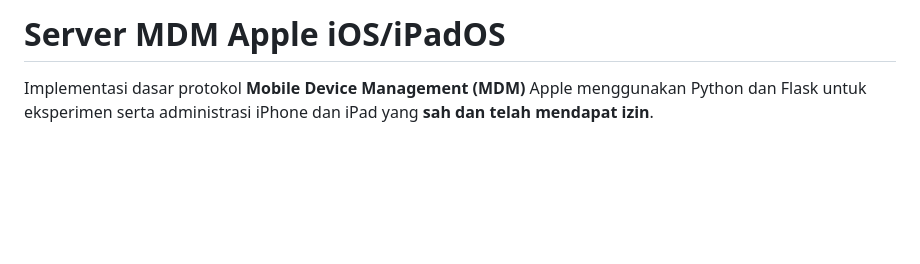
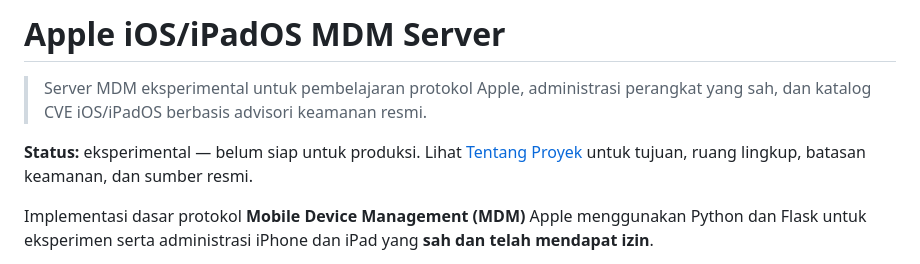
Before and after one commit to Strong-Bee/mdm_server, a Markdown page: README.md, the part around the change. Drawn GitHub-style; blank space fills up the shorter version.

Commit message:
Lengkapi pengantar README dan tautan About

```diff
--- a/README.md
+++ b/README.md
@@ -1,4 +1,8 @@
-# Server MDM Apple iOS/iPadOS
+# Apple iOS/iPadOS MDM Server
+
+> Server MDM eksperimental untuk pembelajaran protokol Apple, administrasi perangkat yang sah, dan katalog CVE iOS/iPadOS berbasis advisori keamanan resmi.
+
+**Status:** eksperimental — belum siap untuk produksi. Lihat [Tentang Proyek](ABOUT.md) untuk tujuan, ruang lingkup, batasan keamanan, dan sumber resmi.
 
 Implementasi dasar protokol **Mobile Device Management (MDM)** Apple menggunakan Python dan Flask untuk eksperimen serta administrasi iPhone dan iPad yang **sah dan telah mendapat izin**.
 
```
